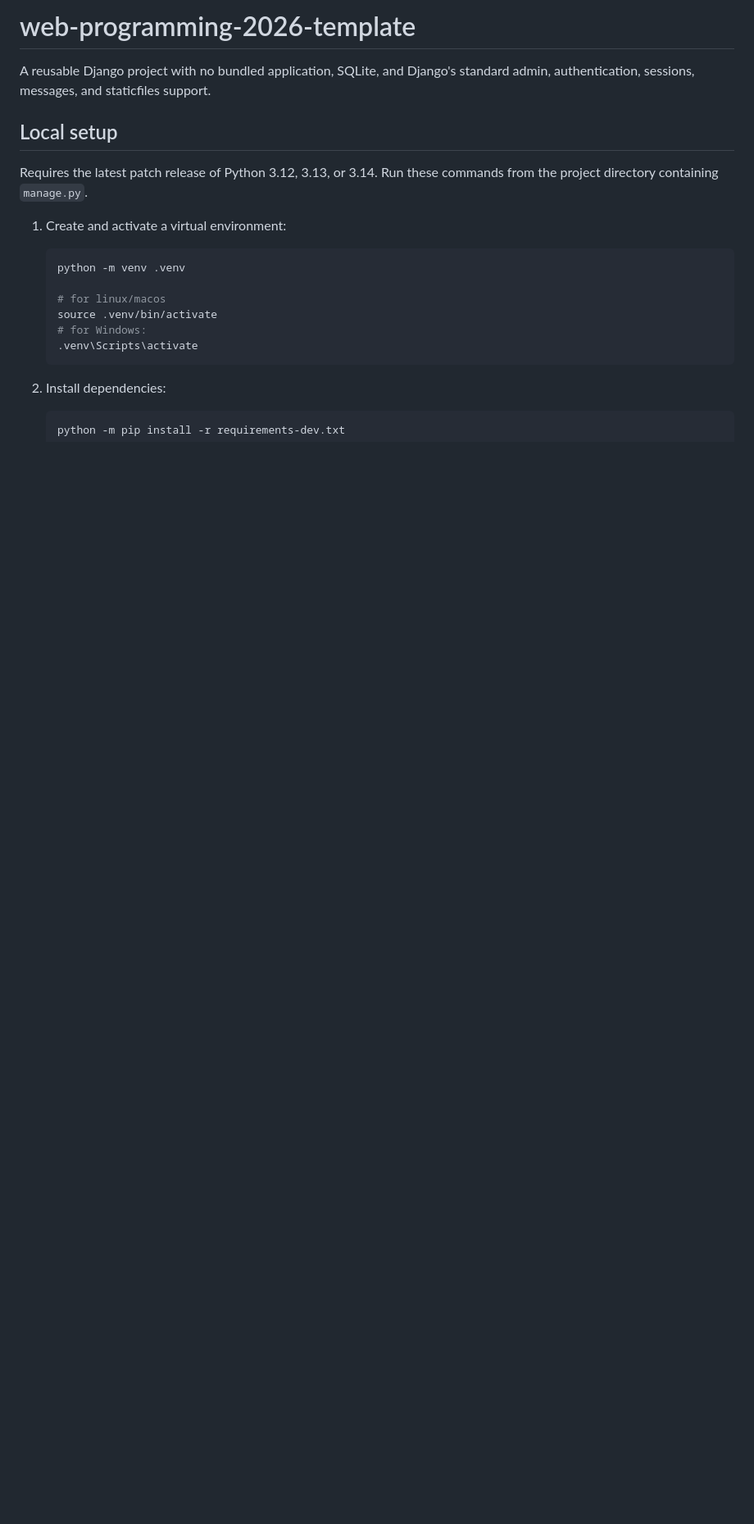
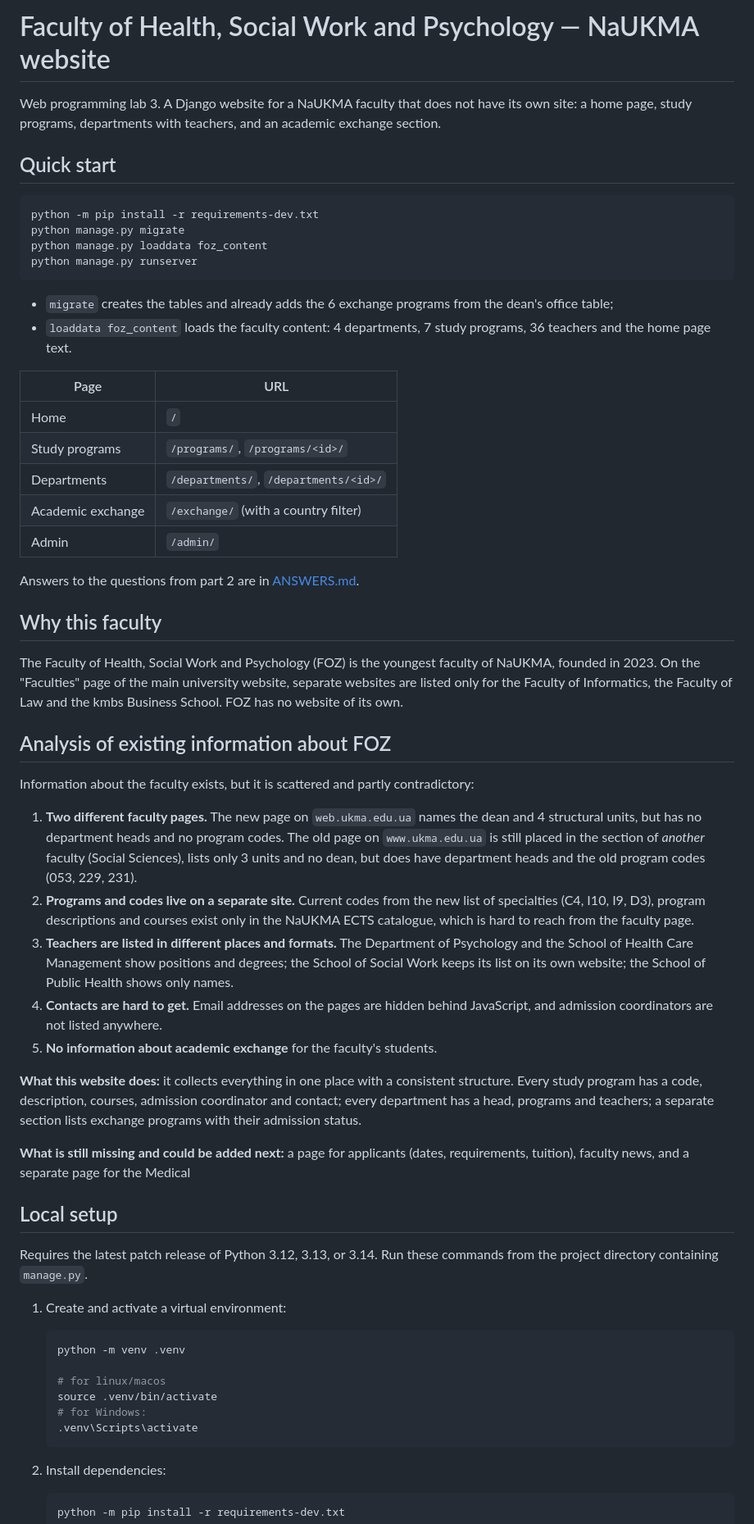
Before and after one commit to darynab-stack/bogaevska-03-foz-site, a Markdown page: README.md, the part around the change. Shown at 82% size. Drawn GitHub-style; blank space fills up the shorter version.

Commit message:
Describe the project and analyse existing faculty pages

````diff
--- a/README.md
+++ b/README.md
@@ -1,7 +1,73 @@
-# web-programming-2026-template
+# Faculty of Health, Social Work and Psychology — NaUKMA website
 
-A reusable Django project with no bundled application, SQLite, and Django's
-standard admin, authentication, sessions, messages, and staticfiles support.
+Web programming lab 3. A Django website for a NaUKMA faculty that does not
+have its own site: a home page, study programs, departments with teachers,
+and an academic exchange section.
+
+## Quick start
+
+```bash
+python -m pip install -r requirements-dev.txt
+python manage.py migrate
+python manage.py loaddata foz_content
+python manage.py runserver
+```
+
+- `migrate` creates the tables and already adds the 6 exchange programs
+  from the dean's office table;
+- `loaddata foz_content` loads the faculty content: 4 departments,
+  7 study programs, 36 teachers and the home page text.
+
+| Page | URL |
+| --- | --- |
+| Home | `/` |
+| Study programs | `/programs/`, `/programs/<id>/` |
+| Departments | `/departments/`, `/departments/<id>/` |
+| Academic exchange | `/exchange/` (with a country filter) |
+| Admin | `/admin/` |
+
+Answers to the questions from part 2 are in [ANSWERS.md](ANSWERS.md).
+
+## Why this faculty
+
+The Faculty of Health, Social Work and Psychology (FOZ) is the youngest
+faculty of NaUKMA, founded in 2023. On the "Faculties" page of the main
+university website, separate websites are listed only for the Faculty of
+Informatics, the Faculty of Law and the kmbs Business School. FOZ has no
+website of its own.
+
+## Analysis of existing information about FOZ
+
+Information about the faculty exists, but it is scattered and partly
+contradictory:
+
+1. **Two different faculty pages.** The new page on `web.ukma.edu.ua` names
+   the dean and 4 structural units, but has no department heads and no
+   program codes. The old page on `www.ukma.edu.ua` is still placed in the
+   section of *another* faculty (Social Sciences), lists only 3 units and no
+   dean, but does have department heads and the old program codes
+   (053, 229, 231).
+2. **Programs and codes live on a separate site.** Current codes from the
+   new list of specialties (C4, I10, I9, D3), program descriptions and
+   courses exist only in the NaUKMA ECTS catalogue, which is hard to reach
+   from the faculty page.
+3. **Teachers are listed in different places and formats.** The Department
+   of Psychology and the School of Health Care Management show positions and
+   degrees; the School of Social Work keeps its list on its own website; the
+   School of Public Health shows only names.
+4. **Contacts are hard to get.** Email addresses on the pages are hidden
+   behind JavaScript, and admission coordinators are not listed anywhere.
+5. **No information about academic exchange** for the faculty's students.
+
+**What this website does:** it collects everything in one place with a
+consistent structure. Every study program has a code, description, courses,
+admission coordinator and contact; every department has a head, programs and
+teachers; a separate section lists exchange programs with their admission
+status.
+
+**What is still missing and could be added next:** a page for applicants
+(dates, requirements, tuition), faculty news, and a separate page for the
+Medical
 
 ## Local setup
 
````
